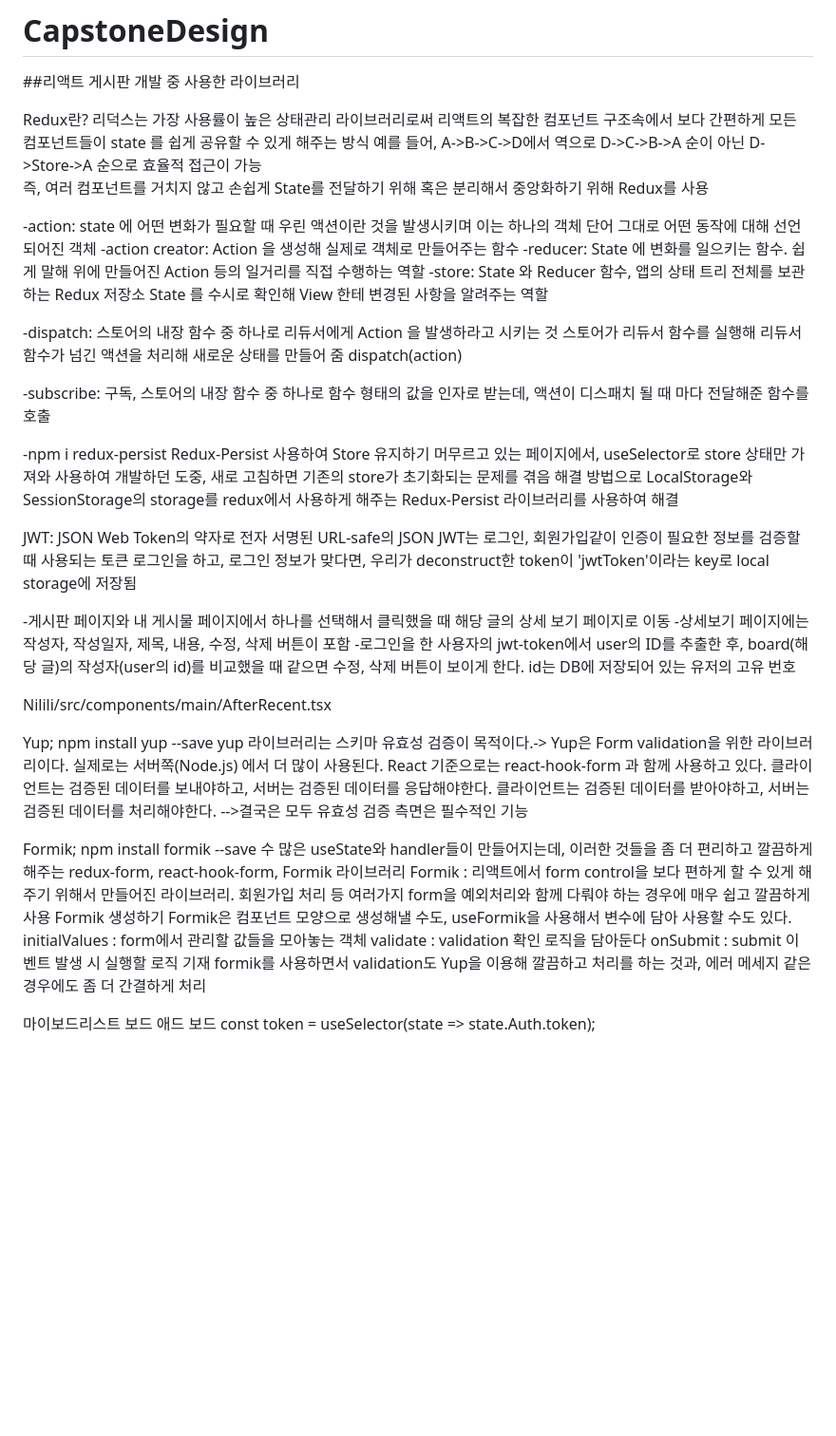
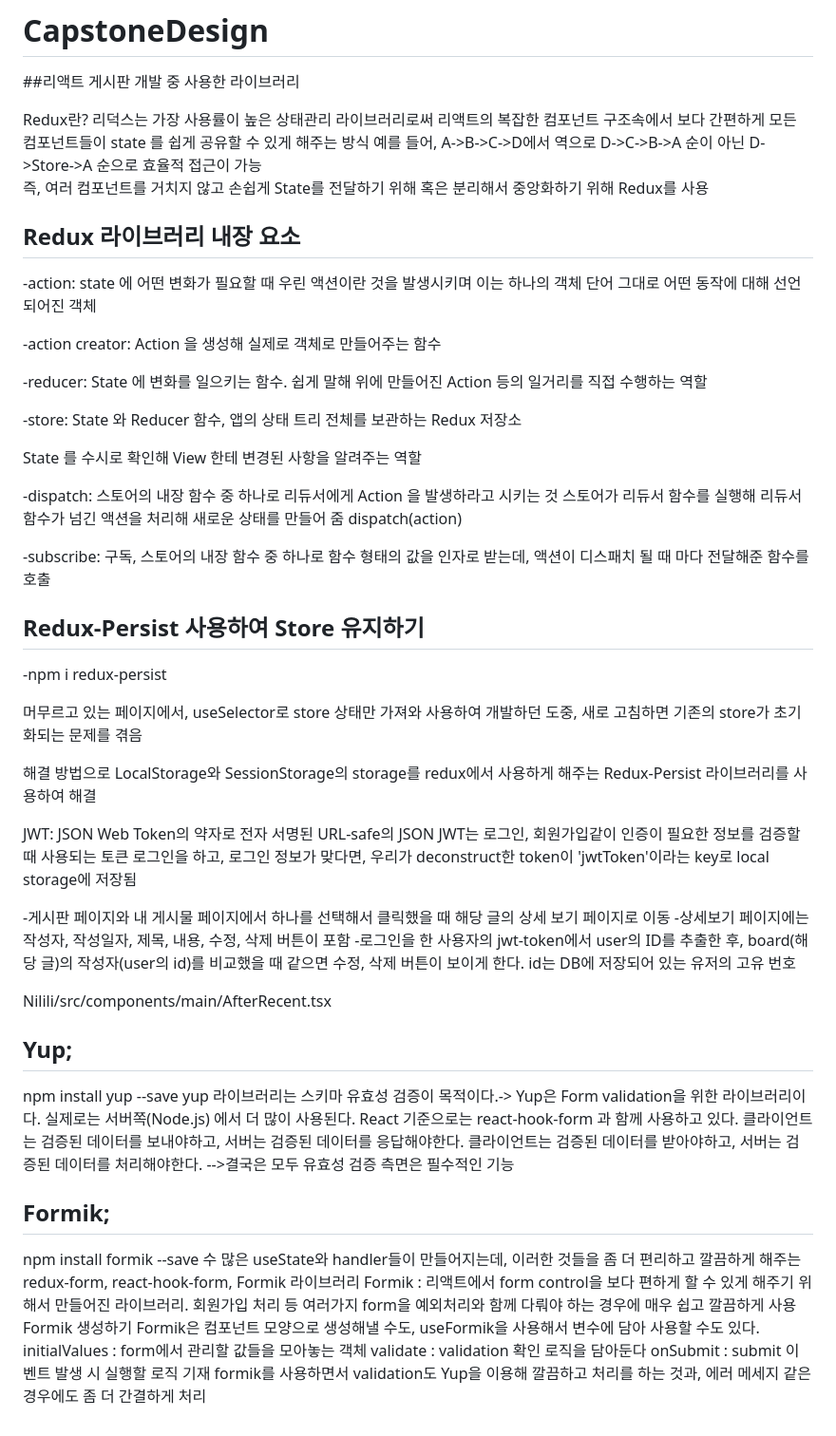
Before and after one commit to psm4171/CapstoneDesign, a Markdown page: README.md, the part around the change. Shown at 95% size. Drawn GitHub-style; blank space fills up the shorter version.

```diff
--- a/README.md
+++ b/README.md
@@ -10,12 +10,18 @@ Redux란?
 D->Store->A 순으로 효율적 접근이 가능
 즉, 여러 컴포넌트를 거치지 않고 손쉽게 State를 전달하기 위해 혹은 분리해서 중앙화하기 위해 Redux를 사용
 
+## Redux 라이브러리 내장 요소
+
 -action: state 에 어떤 변화가 필요할 때 우린 액션이란 것을 발생시키며 이는 하나의 객체
 단어 그대로 어떤 동작에 대해 선언되어진 객체
+
 -action creator:  Action 을 생성해 실제로 객체로 만들어주는 함수
+
 -reducer: State 에 변화를 일으키는 함수. 쉽게 말해 위에 만들어진 Action 등의 일거리를
 직접 수행하는 역할
+
 -store: State 와 Reducer 함수, 앱의 상태 트리 전체를 보관하는 Redux 저장소
+
  State 를 수시로 확인해 View 한테 변경된 사항을 알려주는 역할
 
 -dispatch: 스토어의 내장 함수 중 하나로 리듀서에게 Action 을 발생하라고 시키는 것
@@ -25,9 +31,13 @@ dispatch(action)
 -subscribe: 구독, 스토어의 내장 함수 중 하나로 함수 형태의 값을 인자로 받는데,
 액션이 디스패치 될 때 마다 전달해준 함수를 호출
 
+
+## Redux-Persist 사용하여 Store 유지하기
+
 -npm i redux-persist
-Redux-Persist 사용하여 Store 유지하기
+
 머무르고 있는 페이지에서, useSelector로 store 상태만 가져와 사용하여 개발하던 도중, 새로 고침하면 기존의 store가 초기화되는 문제를 겪음
+
 해결 방법으로 LocalStorage와 SessionStorage의 storage를 redux에서 사용하게 해주는 Redux-Persist 라이브러리를 사용하여 해결
 
 JWT: JSON Web Token의 약자로 전자 서명된 URL-safe의 JSON
@@ -44,7 +54,8 @@ JWT는 로그인, 회원가입같이 인증이 필요한 정보를 검증할 때
 
 Nilili/src/components/main/AfterRecent.tsx
 
-Yup;
+## Yup;
+
 npm install yup --save
 yup 라이브러리는 스키마 유효성 검증이 목적이다.-> Yup은 Form validation을 위한 라이브러리이다.
 실제로는 서버쪽(Node.js) 에서 더 많이 사용된다.
@@ -53,7 +64,8 @@ React 기준으로는 react-hook-form 과 함께 사용하고 있다.
 클라이언트는 검증된 데이터를 받아야하고, 서버는 검증된 데이터를 처리해야한다.
 -->결국은 모두 유효성 검증 측면은 필수적인 기능
 
-Formik;
+## Formik;
+
 npm install formik --save
 수 많은 useState와 handler들이 만들어지는데, 이러한 것들을 좀 더 편리하고 깔끔하게 해주는
 redux-form, react-hook-form, Formik 라이브러리
@@ -65,8 +77,3 @@ initialValues : form에서 관리할 값들을 모아놓는 객체
 validate : validation 확인 로직을 담아둔다
 onSubmit : submit 이벤트 발생 시 실행할 로직 기재
 formik를 사용하면서 validation도 Yup을 이용해 깔끔하고 처리를 하는 것과, 에러 메세지 같은 경우에도 좀 더 간결하게 처리
-
-마이보드리스트
-보드
-애드 보드
-const token = useSelector(state => state.Auth.token);
```
